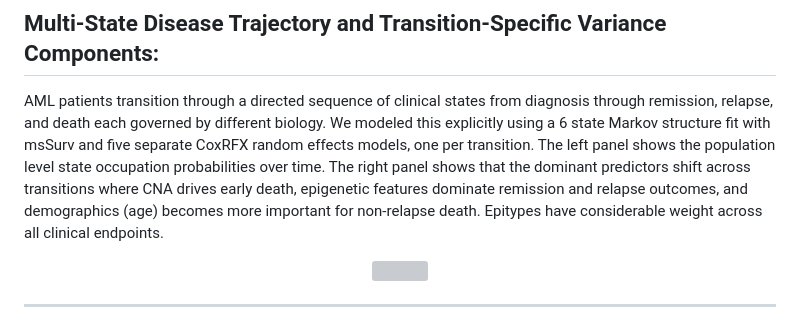
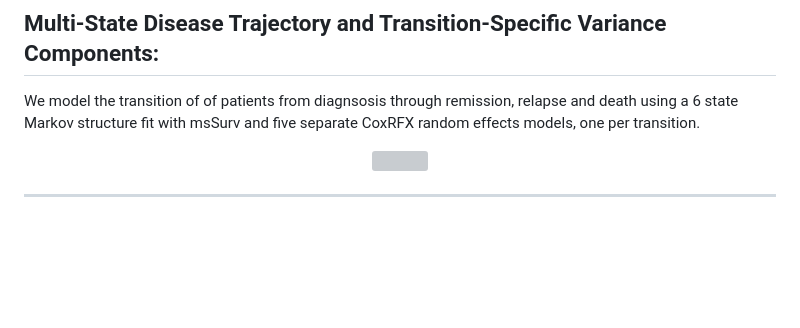
Before and after one commit to salmabassem/EpigeneticMarkersModelling, a Markdown page: README.md, the part around the change. Drawn GitHub-style; blank space fills up the shorter version; grey boxes are pictures that could not be loaded.

Commit message:
Update README with project overview and results

```diff
--- a/README.md
+++ b/README.md
@@ -69,8 +69,7 @@ msurv <- msSurv(d, struct, bs = FALSE)
 
 ## Multi-State Disease Trajectory and Transition-Specific Variance Components:
 
-AML patients transition through a directed sequence of clinical states from diagnosis through remission, relapse, and death each governed by different biology. We modeled this explicitly using a 6 state Markov structure fit with msSurv and five separate CoxRFX random effects models, one per transition. The left panel shows the population level state occupation probabilities over time. The right panel shows that the dominant predictors shift across transitions where CNA drives early death, epigenetic features dominate remission and relapse outcomes, and demographics (age) becomes more important for non-relapse death. Epitypes have considerable weight across all clinical endpoints.
-
+We model the transition of of patients from diagnsosis through remission, relapse and death using a 6 state Markov structure fit with msSurv and five separate CoxRFX random effects models, one per transition.
 <p align="center">
   <img src="figures/Multistage_model.png" width="900">
 </p>
```
